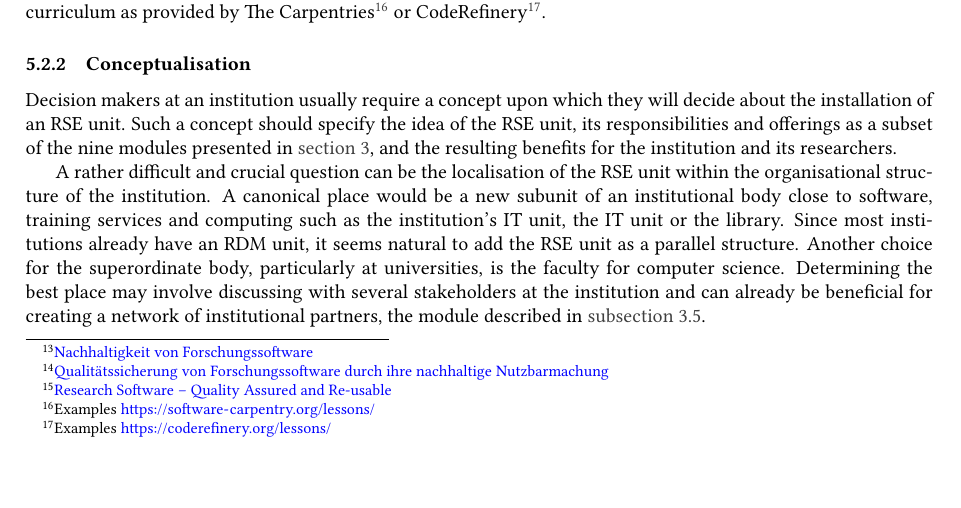
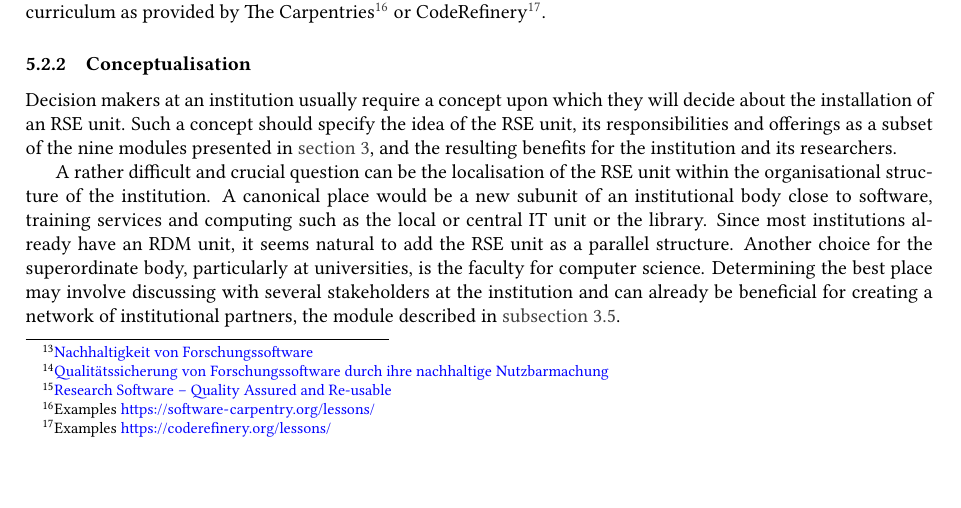
Before and after one commit to DE-RSE/2023_paper-RSE-groups, a LaTeX document (paper.tex): part of page 10 of 14, cut so that both start at the same text. Compiled offline with pdfLaTeX; a LaTeX package or settings file that is missing is left out.

Commit message:
contract IT units

```diff
--- a/paper.tex
+++ b/paper.tex
@@ -583,7 +583,7 @@ Such a concept should specify the idea of the RSE unit, its responsibilities and
 
 A rather difficult and crucial question can be the localisation of the RSE unit within the organisational structure of the institution.
 A canonical place would be a new subunit of an institutional body close to software,
-training services and computing such as the institution's IT unit, the IT unit or the library.
+training services and computing such as the local or central IT unit or the library.
 Since most institutions already have an RDM unit, it seems natural to add the RSE unit as a parallel structure.
 Another choice for the superordinate body, particularly at universities, is the faculty for computer science.
 Determining the best place may involve discussing with several stakeholders at the institution and can already be beneficial for creating a
```
